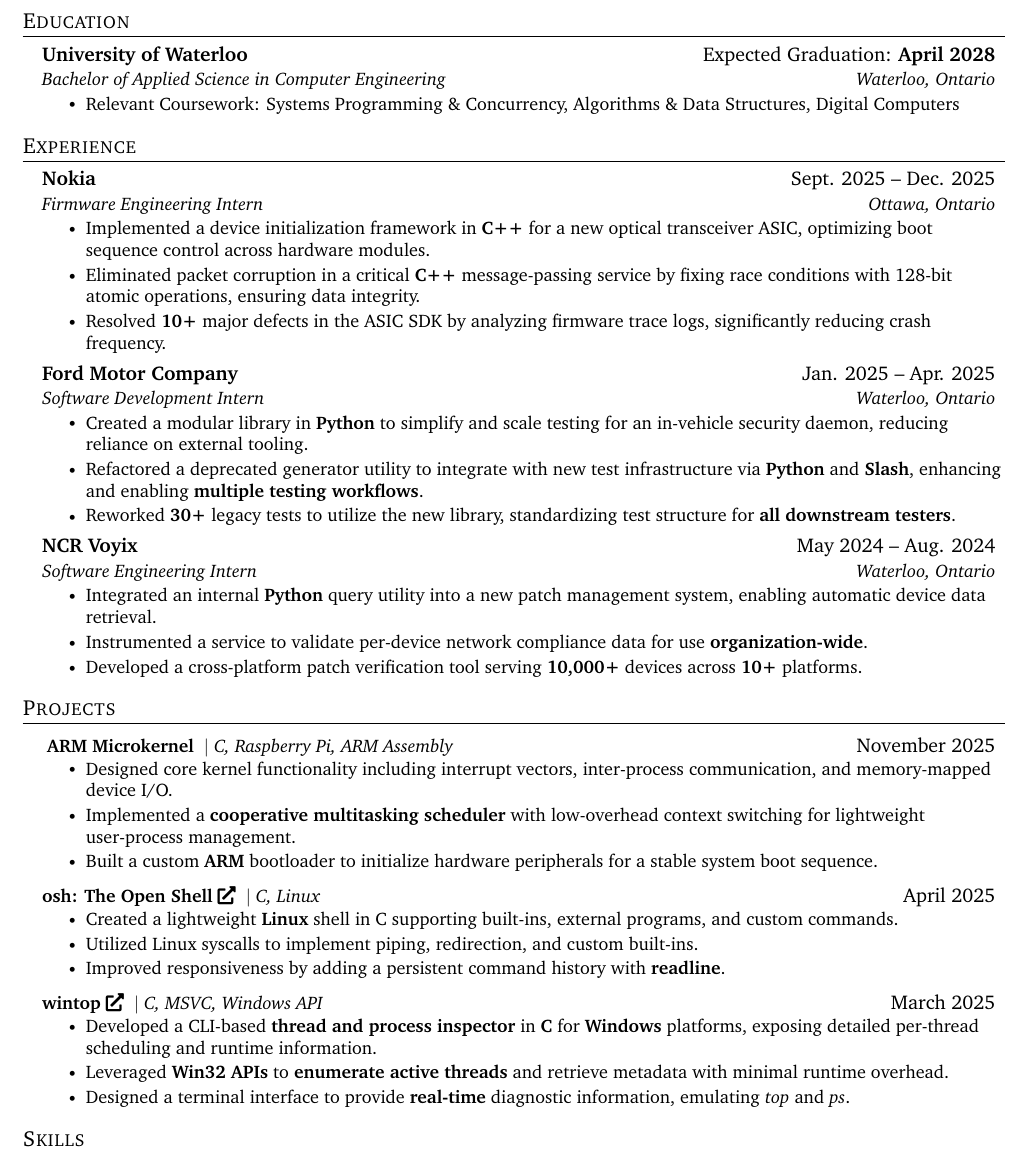
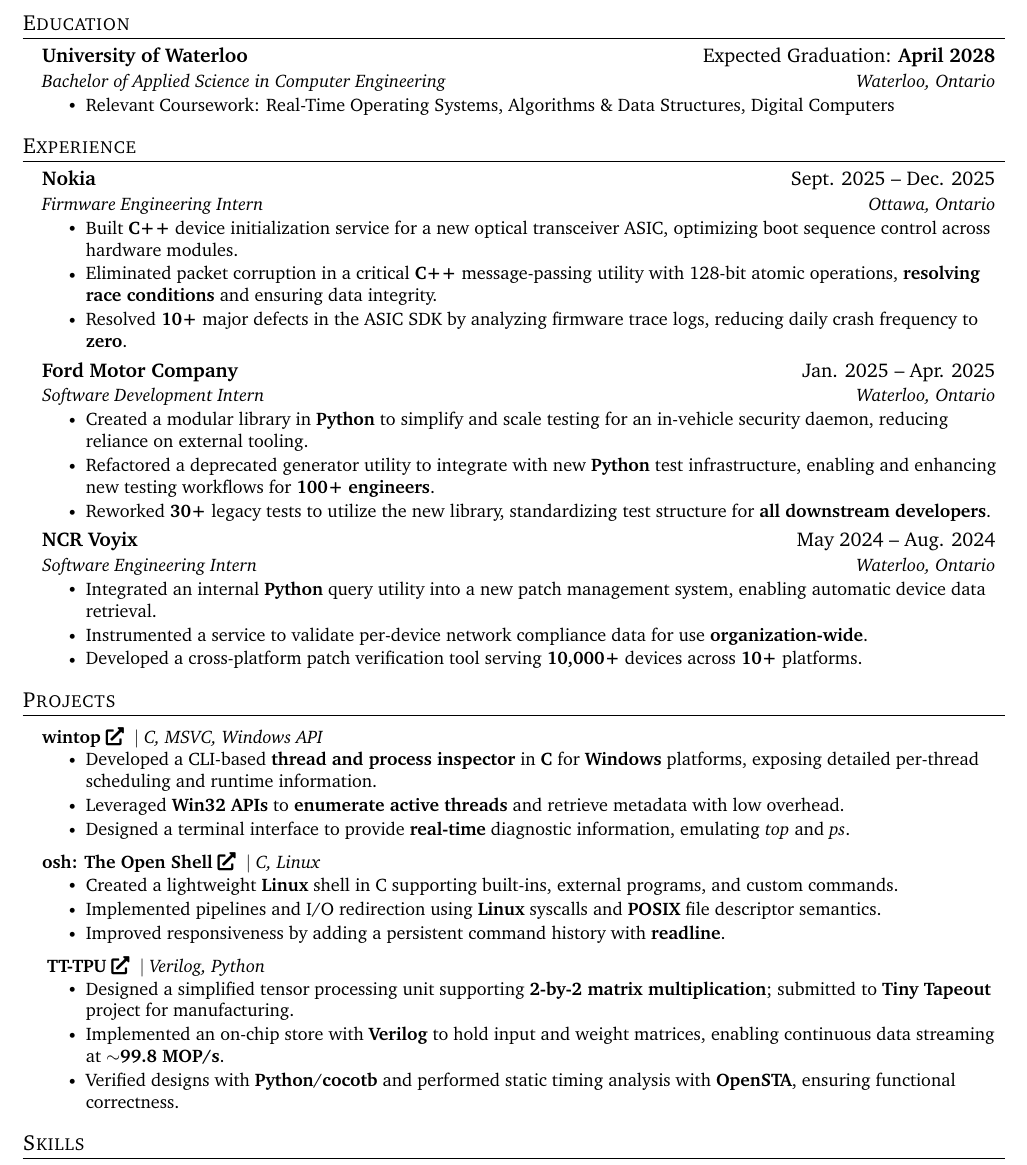
Before and after one commit to guhansiyer/resume, a LaTeX CV (GI_Resume.tex): part of the page, cut so that both start at the same text. Compiled offline with pdfLaTeX.

Commit message:
upto date

```diff
--- a/GI_Resume.tex
+++ b/GI_Resume.tex
@@ -127,7 +127,7 @@
       {University of Waterloo}{Expected Graduation: \textbf{April 2028}}
       {Bachelor of Applied Science in Computer Engineering}{Waterloo, Ontario}
       \resumeItemListStart
-        \resumeItem{Relevant Coursework: Systems Programming \& Concurrency, Algorithms \& Data Structures, Digital Computers}
+        \resumeItem{Relevant Coursework: Real-Time Operating Systems, Algorithms \& Data Structures, Digital Computers}
       \resumeItemListEnd
   \resumeSubHeadingListEnd
 
@@ -139,9 +139,9 @@
       {Nokia}{Sept. 2025 -- Dec. 2025}
       {Firmware Engineering Intern}{Ottawa, Ontario}
       \resumeItemListStart
-        \resumeItem{Implemented a device initialization framework in \textbf{C++} for a new optical transceiver ASIC, optimizing boot sequence control across hardware modules.} % add some figure about latency improvement/performance optimzations: "optimizating boot sequences and reducing X by Y%/sec/."
-        \resumeItem{Eliminated packet corruption in a critical \textbf{C++} message-passing service by fixing race conditions with 128-bit atomic operations, ensuring data integrity.}
-        \resumeItem{Resolved \textbf{10+} major defects in the ASIC SDK by analyzing firmware trace logs, significantly reducing crash frequency.}
+        \resumeItem{Built \textbf{C++} device initialization service for a new optical transceiver ASIC, optimizing boot sequence control across hardware modules.} % add some figure about latency improvement/performance optimzations: "optimizating boot sequences and reducing X by Y%/sec/."
+        \resumeItem{Eliminated packet corruption in a critical \textbf{C++} message-passing utility with 128-bit atomic operations, \textbf{resolving race conditions} and ensuring data integrity.}
+        \resumeItem{Resolved \textbf{10+} major defects in the ASIC SDK by analyzing firmware trace logs, reducing daily crash frequency to \textbf{zero}.}
       \resumeItemListEnd
 
     \resumeSubheading
@@ -149,8 +149,8 @@
       {Software Development Intern}{Waterloo, Ontario}
       \resumeItemListStart
         \resumeItem{Created a modular library in \textbf{Python} to simplify and scale testing for an in-vehicle security daemon, reducing reliance on external tooling.}
-        \resumeItem{Refactored a deprecated generator utility to integrate with new test infrastructure via \textbf{Python} and \textbf{Slash}, enhancing and enabling \textbf{multiple testing workflows}.}
-        \resumeItem{Reworked \textbf{30+} legacy tests to utilize the new library, standardizing test structure for \textbf{all downstream testers}.}
+        \resumeItem{Refactored a deprecated generator utility to integrate with new \textbf{Python} test infrastructure, enabling and enhancing new testing workflows for \textbf{100+ engineers}.}
+        \resumeItem{Reworked \textbf{30+} legacy tests to utilize the new library, standardizing test structure for \textbf{all downstream developers}.}
       \resumeItemListEnd
 
     \resumeSubheading
@@ -168,32 +168,38 @@
 \section{Projects}
     \resumeSubHeadingListStart
 
+    % \resumeProjectHeading
+    %       {\href{}{ \textbf{ARM Microkernel}}  \space  $|$ \textit{C, Raspberry Pi, ARM Assembly}}{November 2025}
+    %       \resumeItemListStart
+    %         \resumeItem{Designed core kernel functionality including interrupt vectors, inter-process communication, and memory-mapped device I/O.}
+    %         \resumeItem{Implemented a \textbf{cooperative multitasking scheduler} with low-overhead context switching for lightweight user-process management.}
+    %         \resumeItem{Built a custom \textbf{ARM} bootloader to initialize hardware peripherals for a stable system boot sequence.}
+
+    %     \resumeItemListEnd
+
     \resumeProjectHeading
-          {\href{}{ \textbf{ARM Microkernel}}  \space  $|$ \textit{C, Raspberry Pi, ARM Assembly}}{November 2025}
+          {\href{https://github.com/guhansiyer/wintop}{\textbf{wintop} \faIcon{external-link-alt}}  \space  $|$ \textit{C, MSVC, Windows API}}{}
           \resumeItemListStart
-            \resumeItem{Designed core kernel functionality including interrupt vectors, inter-process communication, and memory-mapped device I/O.}
-            \resumeItem{Implemented a \textbf{cooperative multitasking scheduler} with low-overhead context switching for lightweight user-process management.}
-            \resumeItem{Built a custom \textbf{ARM} bootloader to initialize hardware peripherals for a stable system boot sequence.}
-
+            \resumeItem{Developed a CLI-based \textbf{thread and process inspector} in \textbf{C} for \textbf{Windows} platforms, exposing detailed per-thread scheduling and runtime information.}
+            \resumeItem{Leveraged \textbf{Win32 APIs} to \textbf{enumerate active threads} and retrieve metadata with low overhead.}
+            \resumeItem{Designed a terminal interface to provide \textbf{real-time} diagnostic information, emulating \textit{top} and \textit{ps}.}
         \resumeItemListEnd
 
     \resumeProjectHeading
-          {\href{https://github.com/guhansiyer/osh}{\textbf{osh: The Open Shell} \faIcon{external-link-alt}}  \space  $|$ \textit{C, Linux}}{April 2025}
+          {\href{https://github.com/guhansiyer/osh}{\textbf{osh: The Open Shell} \faIcon{external-link-alt}}  \space  $|$ \textit{C, Linux}}{}
           \resumeItemListStart
             \resumeItem{Created a lightweight \textbf{Linux} shell in C supporting built-ins, external programs, and custom commands.}
-            \resumeItem{Utilized Linux syscalls to implement piping, redirection, and custom built-ins.}
+            \resumeItem{Implemented pipelines and I/O redirection using \textbf{Linux} syscalls and \textbf{POSIX} file descriptor semantics.}
             \resumeItem{Improved responsiveness by adding a persistent command history with \textbf{readline}.}
-
         \resumeItemListEnd
 
     \resumeProjectHeading
-          {\href{https://github.com/guhansiyer/wintop}{\textbf{wintop} \faIcon{external-link-alt}}  \space  $|$ \textit{C, MSVC, Windows API}}{March 2025}
-          \resumeItemListStart
-            \resumeItem{Developed a CLI-based \textbf{thread and process inspector} in \textbf{C} for \textbf{Windows} platforms, exposing detailed per-thread scheduling and runtime information.}
-            \resumeItem{Leveraged \textbf{Win32 APIs} to \textbf{enumerate active threads} and retrieve metadata with minimal runtime overhead.}
-            \resumeItem{Designed a terminal interface to provide \textbf{real-time} diagnostic information, emulating \textit{top} and \textit{ps}.}
-
-        \resumeItemListEnd
+      {\href{https://github.com/WilliamZhang20/ECE298A-TPU}{ \textbf{TT-TPU} \faIcon{external-link-alt}}  \space  $|$ \textit{Verilog, Python}}{}
+      \resumeItemListStart
+        \resumeItem{Designed a simplified tensor processing unit supporting \textbf{2-by-2 matrix multiplication}; submitted to \textbf{Tiny Tapeout} project for manufacturing.}
+        \resumeItem{Implemented an on-chip store with \textbf{Verilog} to hold input and weight matrices, enabling continuous data streaming at \textbf{$\sim$99.8 MOP/s}.}
+        \resumeItem{Verified designs with \textbf{Python}/\textbf{cocotb} and performed static timing analysis with \textbf{OpenSTA}, ensuring functional correctness.}
+    \resumeItemListEnd
     \resumeSubHeadingListEnd
 
 %-----------SKILLS-----------
```
Also changed, not shown: output/GI_Resume.pdf, GI_Resume.tex (2 more changed lines), 3 other files.
